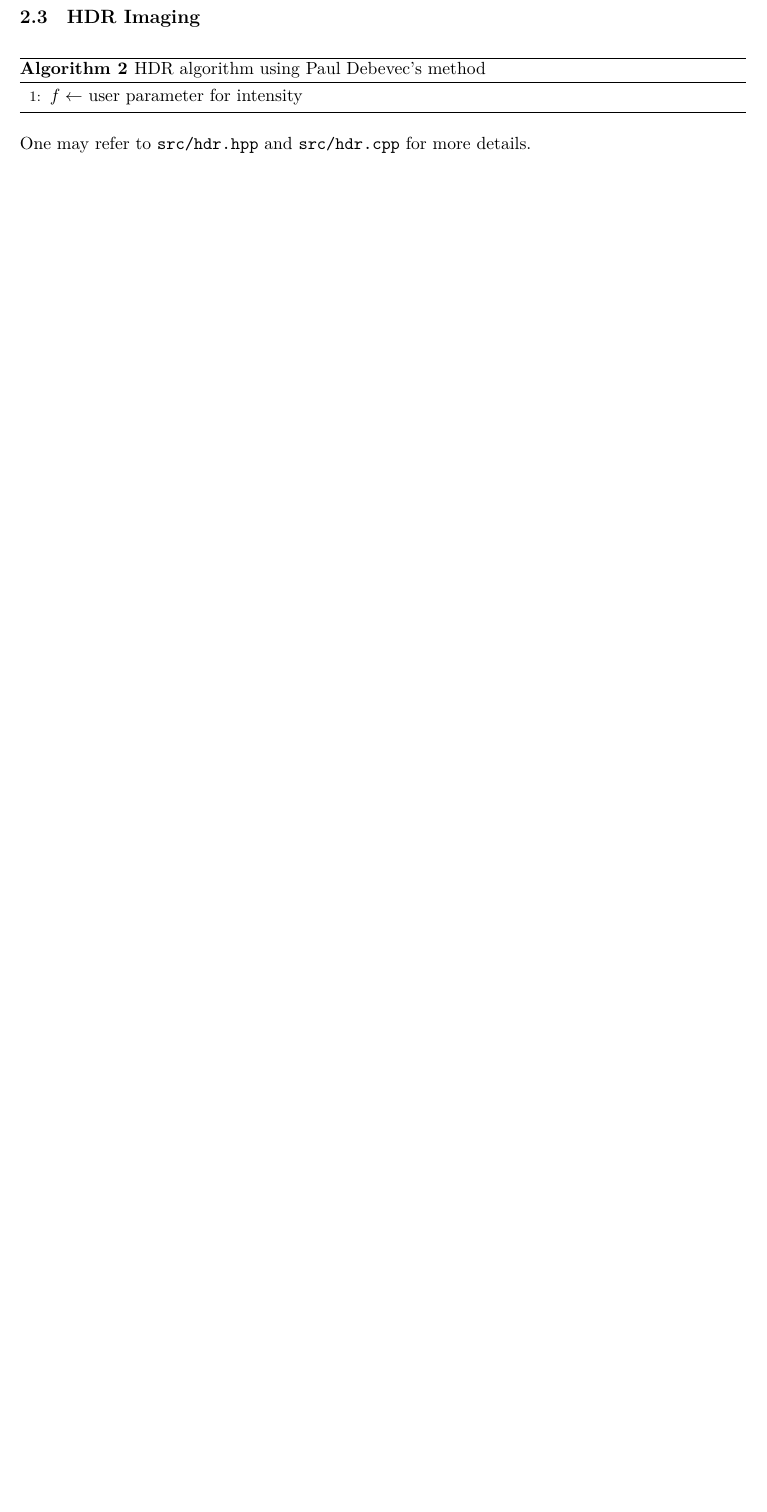
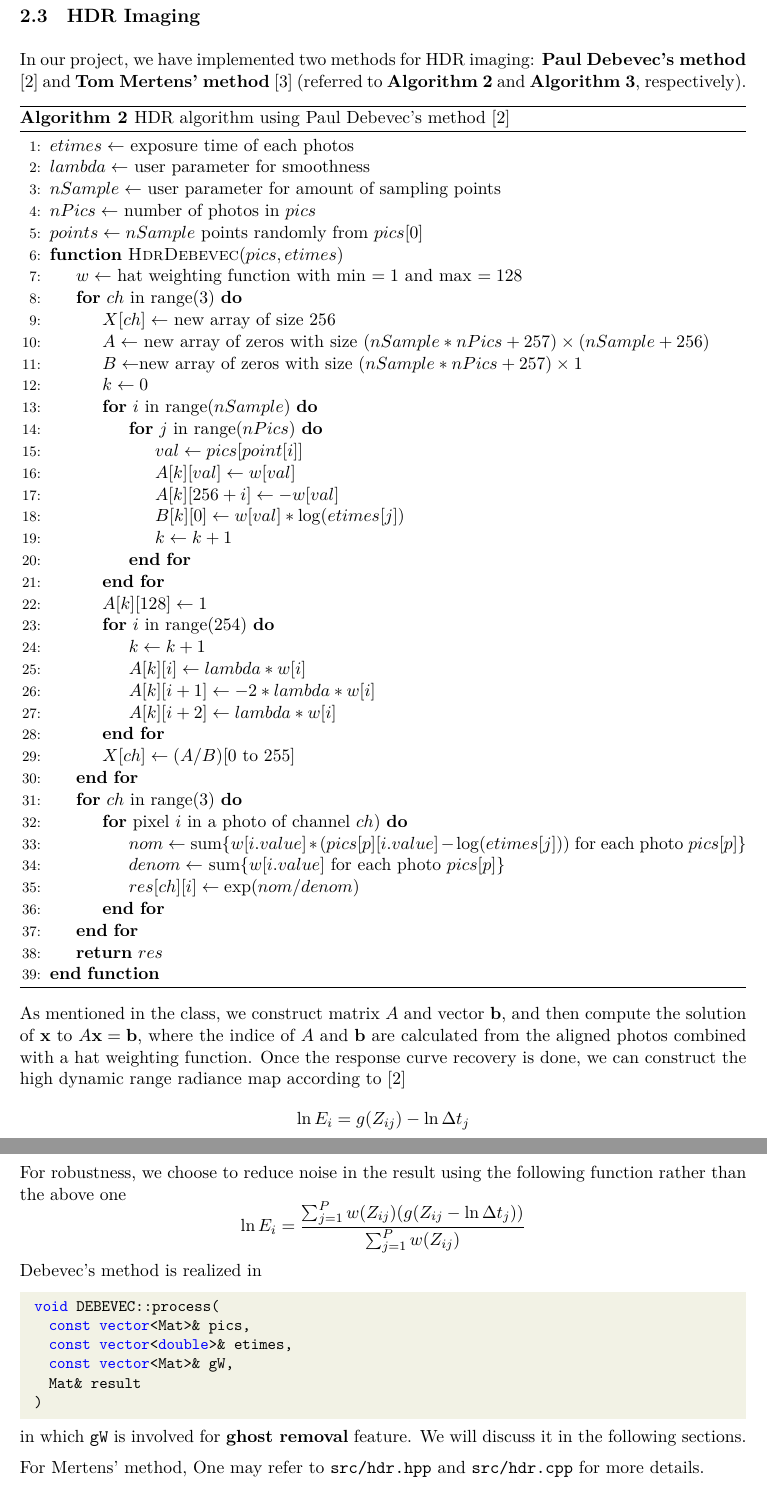
Before and after one commit to Daikon-Sun/VFX2017, a LaTeX problem sheet (hw1/report/hw1.tex): part of page 3 of 4 before the commit and two parts of pages 3 and 4 of 5 after it, the two joined at a grey line, cut so that both start at the same text, the shorter picture padded with empty space. Compiled offline with XeLaTeX.

Commit message:
report: debevec finished

```diff
--- a/hw1/report/hw1.tex
+++ b/hw1/report/hw1.tex
@@ -37,6 +37,7 @@
 
 \setlength\parskip{6pt}
 \setlength\parindent{0pt}
+\setlength\intextsep{9pt}
 \linespread{1}
 \renewcommand{\refname}{\vspace{-30pt}}
 
@@ -58,5 +59,7 @@ In this project, we assemble high dynamic range (HDR) images from a series of ph
 \end{itemize}
 
 \subsection{Image alignment}
-Before HDR processing, image alignment is involved for better performance. The algorithm we used is shown in \textbf{Algorithm 1}, which is an implementation of median threshold bitmap (MTB) algorithm \cite{ref:Ward}. The function
+\input{image-alignment}
 
+\subsection{HDR Imaging}
+In our project, we have implemented two methods for HDR imaging: \textbf{Paul Debevec's method} \cite{ref:debevec} and \textbf{Tom Mertens' method} \cite{ref:mertens} (referred to \textbf{Algorithm 2} and \textbf{Algorithm 3}, respectively).
@@ -75,4 +66,39 @@ One may refer to \texttt{src/mtb.hpp} and \texttt{src/mtb.cpp} for more details.
 
 \begin{algorithm}
-\caption{MTB algorithm}
+\caption{HDR algorithm using Paul Debevec's method \cite{ref:debevec}}
 \begin{algorithmic}[1]
+\State $etimes\gets$ exposure time of each photos
+\State $lambda\gets$ user parameter for smoothness
+\State $nSample\gets$ user parameter for amount of sampling points
+\State $nPics\gets$ number of photos in $pics$
+\State $points\gets nSample$ points randomly from $pics[0]$
+\Function{HdrDebevec}{$pics, etimes$}
+	\State $w\gets$ hat weighting function with min $=1$ and max $=128$
+	\For{$ch$ in range(3)}
+		\State $X[ch]\gets$ new array of size 256
+		\State $A\gets$ new array of zeros with size $(nSample*nPics+257)\times(nSample+256)$
+		\State $B\gets$new array of zeros with size $(nSample*nPics+257)\times 1$
+		\State $k\gets 0$
+		\For{$i$ in range($nSample$)}
+			\For{$j$ in range($nPics$)}
+				\State $val\gets pics[point[i]]$
+				\State $A[k][val]\gets w[val]$
+				\State $A[k][256+i]\gets-w[val]$
+				\State $B[k][0]\gets w[val]*\log(etimes[j])$
+				\State $k\gets k+1$
+			\EndFor
+		\EndFor
+		\State $A[k][128]\gets 1$
+		\For{$i$ in range(254)}
+			\State $k\gets k+1$
+			\State $A[k][i]\gets lambda*w[i]$
+			\State $A[k][i+1]\gets -2*lambda*w[i]$
+			\State $A[k][i+2]\gets lambda*w[i]$
+		\EndFor
+		\State $X[ch]\gets (A/B)$[0 to 255]
+	\EndFor
+	\For{$ch$ in range(3)}
+		\For{pixel $i$ in a photo of channel $ch$)}
+			\State $nom\gets$ sum\{$w[i.value]*(pics[p][i.value]-\log(etimes[j]))$ for each photo $pics[p]$\}
+			\State $denom\gets$ sum\{$w[i.value]$ for each photo $pics[p]$\}
+			\State $res[ch][i]\gets\exp(nom/denom)$
@@ -87,2 +105,3 @@ One may refer to \texttt{src/mtb.hpp} and \texttt{src/mtb.cpp} for more details.
 		\EndFor
 	\EndFor
+	\State\Return $res$
@@ -133,14 +109,21 @@ without $mask\_f$ and $mask\_m$ area
 \end{algorithmic}
 \end{algorithm}
 
-\subsection{HDR Imaging}
+As mentioned in the class, we construct matrix $A$ and vector $\textbf{b}$, and then compute the solution of $\textbf{x}$ to $A\textbf{x}=\textbf{b}$, where the indice of $A$ and $\textbf{b}$ are calculated from the aligned photos combined with a hat weighting function. Once the response curve recovery is done, we can construct the high dynamic range radiance map according to \cite{ref:debevec}
+$$\ln E_i=g(Z_{ij})-\ln\Delta t_j$$
+For robustness, we choose to reduce noise in the result using the following function rather than the above one
+$$\ln E_i=\frac{\sum_{j=1}^P w(Z_{ij})(g(Z_{ij}-\ln\Delta t_j))}{\sum_{j=1}^Pw(Z_{ij})}$$
+Debevec's method is realized in
+\begin{lstlisting}
+  void DEBEVEC::process(
+    const vector<Mat>& pics,
+    const vector<double>& etimes,
+    const vector<Mat>& gW,
+    Mat& result
+  )
+\end{lstlisting}
+in which \texttt{gW} is involved for \textbf{ghost removal} feature. We will discuss it in the following sections.
 
-\begin{algorithm}
-\caption{HDR algorithm using Paul Debevec's method}
-\begin{algorithmic}[1]
-\State $f\gets$ user parameter for intensity
-\end{algorithmic}
-\end{algorithm}
-
+For Mertens' method,
 One may refer to \texttt{src/hdr.hpp} and \texttt{src/hdr.cpp} for more details.
 
```
Also changed, not shown: hw1/report/hw1.bib (+2 -2 lines), hw1/report/image-alignment.tex (added, +74 -0 lines), hw1/report/hw1.tex (64 more changed lines).
